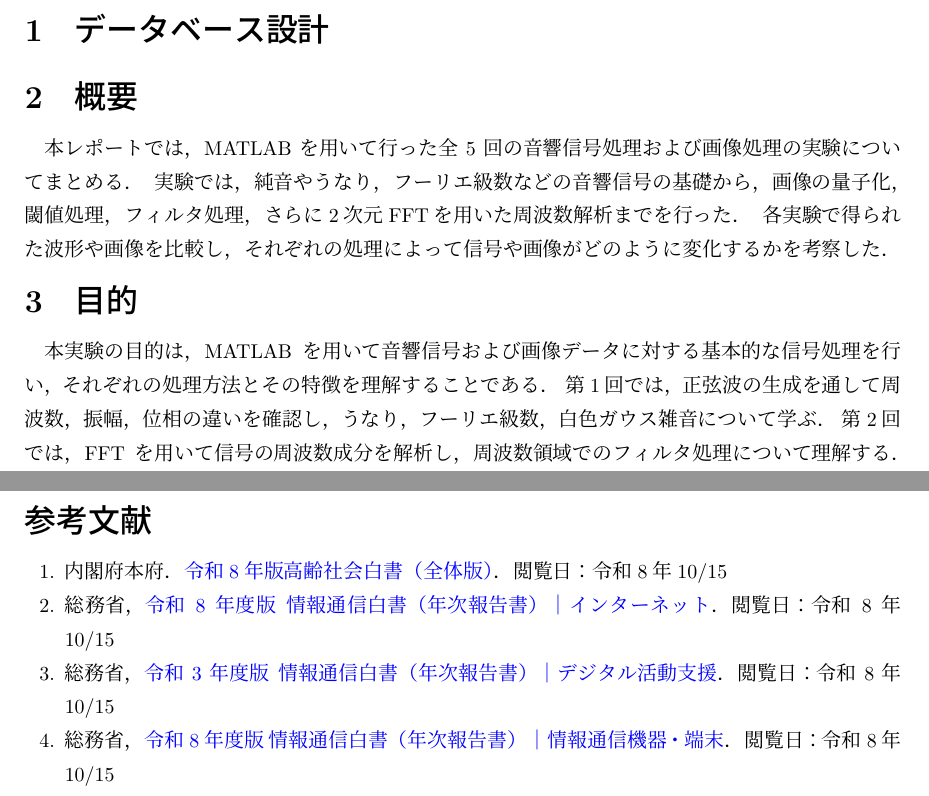
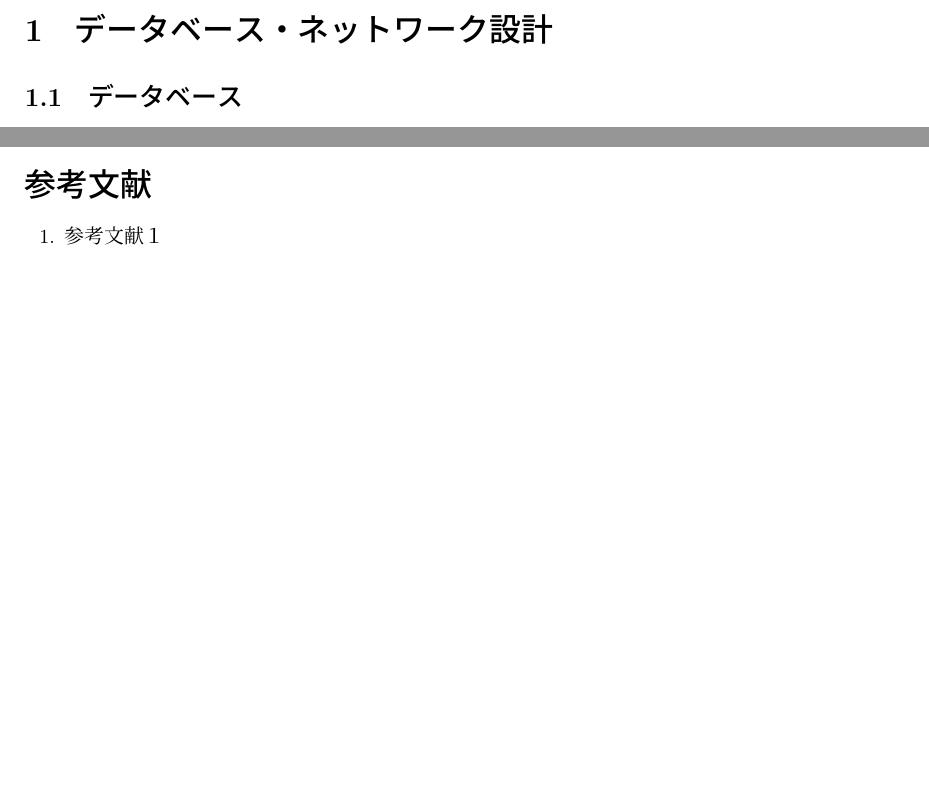
Before and after one commit to 280318v/desing-docs, a LaTeX document (G-design.tex): two parts of pages 1 and 15 of 15 before the commit and two parts of pages 3 and 11 of 11 after it, joined at a grey line, cut at the place of the change, the shorter picture padded with empty space. The pictures show the PDF file G-design.pdf that the author committed with the source.

Commit message:
とりまLaTeX

```diff
--- a/G-design.tex
+++ b/G-design.tex
@@ -255,15 +258,7 @@
 \addcontentsline{toc}{section}{参考文献}
 
 \begin{enumerate}
-  %著者名.ホームページ名.URL.閲覧日.
-  %高齢社会白書（現状の課題文中：冒頭）
-  \item \hypertarget{ref:kourei2026}{内閣府本府．\href{https://www8.cao.go.jp/kourei/whitepaper/w-2026/html/zenbun/s1_1_1.html}{令和8年版高齢社会白書（全体版）}．閲覧日：令和8年10/15}
-  %情報通信白書|インターネット（現状の課題：図１,３）
-  \item \hypertarget{ref:soumu2026}{総務省，\href{https://www.soumu.go.jp/johotsusintokei/whitepaper/ja/r08/html/nd21b120.html}{令和8年度版 情報通信白書（年次報告書）｜インターネット}．閲覧日：令和8年10/15}
-  %
-  \item \hypertarget{ref:soumu2021}{総務省，\href{https://www.soumu.go.jp/johotsusintokei/whitepaper/ja/r03/html/nd111430.html}{令和3年度版 情報通信白書（年次報告書）｜デジタル活動支援}．閲覧日：令和8年10/15}
-  %情報通信白書|デジタル活用の動向（現状の課題：図２）
-  \item \hypertarget{ref:soumu2026b}{総務省，\href{https://www.soumu.go.jp/johotsusintokei/whitepaper/ja/r08/html/nd21b110.html}{令和8年度版 情報通信白書（年次報告書）｜情報通信機器・端末}．閲覧日：令和8年10/15}
+\item 参考文献１
 \end{enumerate}
 
 \end{document}
```
Also changed, not shown: chapters/ui-aya.tex (+1 -1 lines), G-design.pdf, G-design.tex (29 more changed lines).
